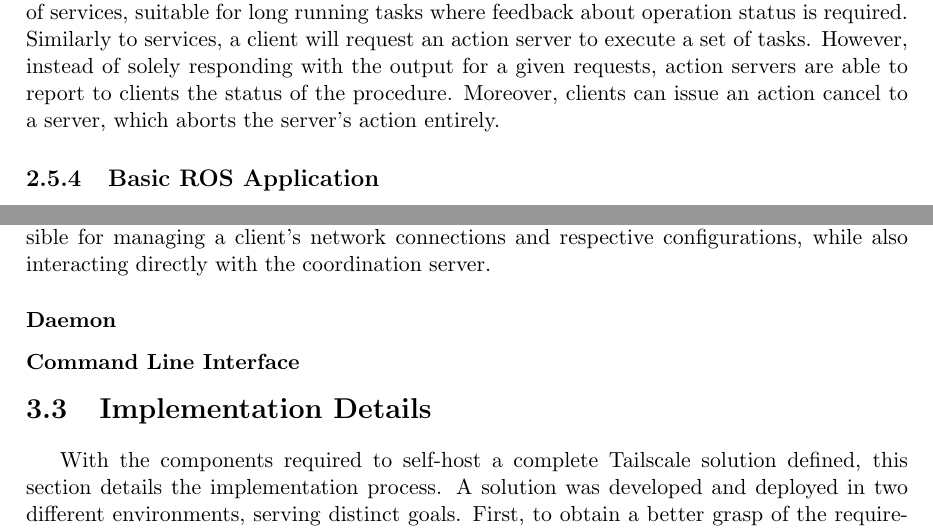
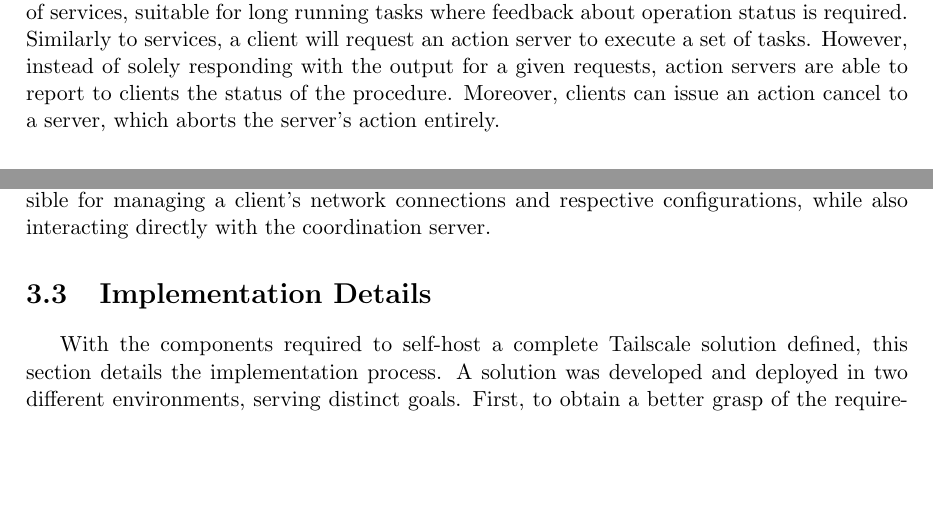
Before and after one commit to VascoRegal/thesis-writing, a LaTeX thesis (pre-tese.tex): two parts of pages 30 and 34 of 62, joined at a grey line, cut so that both start at the same text, the shorter picture padded with empty space. Compiled offline with pdfLaTeX.

Commit message:
cont abs arch

```diff
--- a/pre-tese.tex
+++ b/pre-tese.tex
@@ -520,9 +520,7 @@ In scenarios where a request-response communication is more suitable, \ac{ros} i
 
 Finally, \ac{ros} introduces the concept of actions. Actions can be perceived as an extension of services, suitable for long running tasks where feedback about operation status is required. Similarly to services, a client will request an action server to execute a set of tasks. However, instead of solely responding with the output for a given requests, action servers are able to report to clients the status of the procedure. Moreover, clients can issue an action cancel to a server, which aborts the server's action entirely.
 
-\subsection{Basic \ac{ros} Application}
-
-
+%\subsection{Basic \ac{ros} Application}
 
 \iffalse
 \chapter{Methodology}
@@ -646,13 +644,6 @@ Clients will periodically perform \ac{ip} binding requests to a \ac{stun} server
 
 The Tailscale client runs a daemon and a \ac{cli} to control it. Tailscale's daemon is responsible for managing a client's network connections and respective configurations, while also interacting directly with the coordination server.
 
-\subsubsection{Daemon}
-
-
-
-\subsubsection{Command Line Interface}
-
-
 \section{Implementation Details}
 
 With the components required to self-host a complete Tailscale solution defined, this section details the implementation process. A solution was developed and deployed in two different environments, serving distinct goals. First, to obtain a better grasp of the requirements associated with self-hosting a complete Tailscale solution and to ensure compatability when using the protocol with \ac{ros} applications, a virtual environment, configured in a single host, was used. Then, for validation and performance experiments, a solution was deployed within \ac{ua}'s premises, available to any client connected to the university's network.
```
Also changed, not shown: figs/pilot.png, pre-tese.pdf, pre-tese.tex (2 more changed lines).
